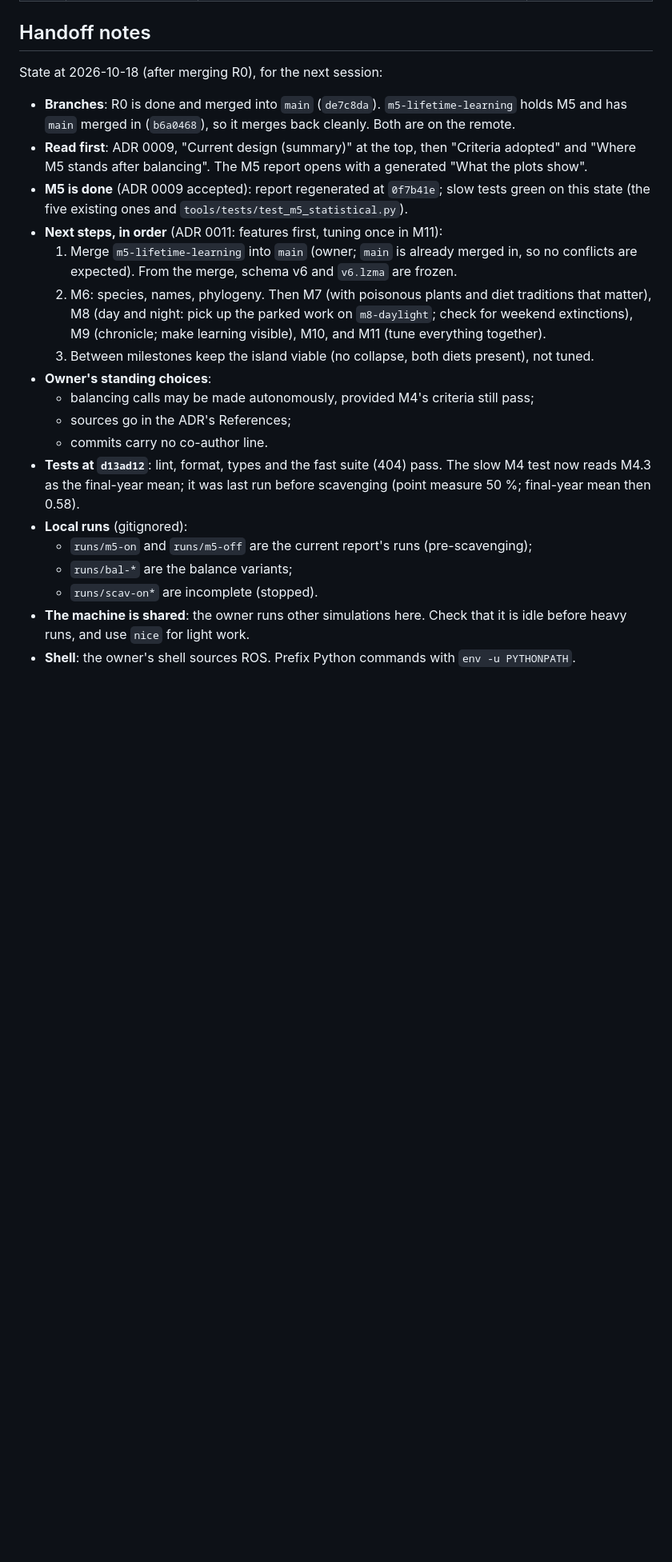
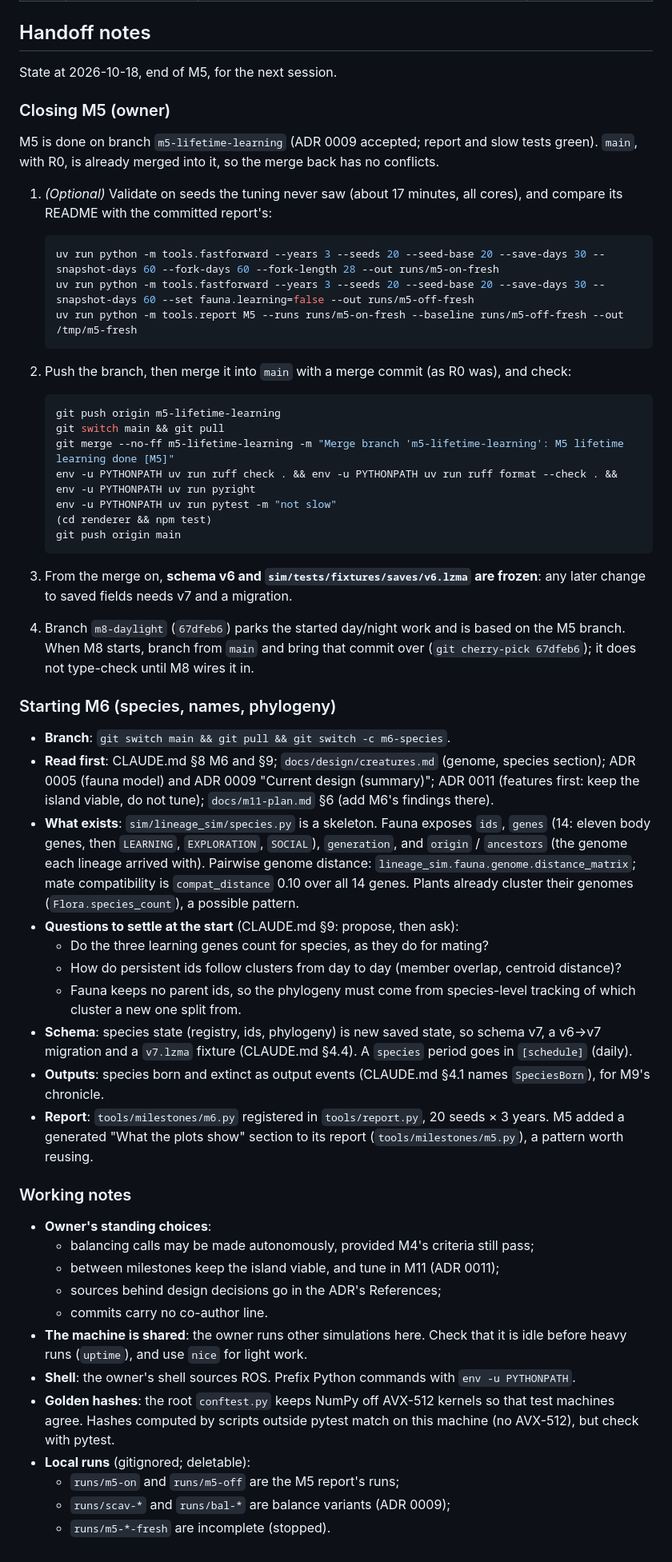
Before and after one commit to mlisi1/Lineage, a Markdown page: docs/milestones.md, the part around one of its changes. Shown at 80% size. GitHub-like rendering; blank space fills up the shorter version.

````diff
--- a/docs/milestones.md
+++ b/docs/milestones.md
@@ -31,37 +31,83 @@ Mirrors CLAUDE.md §8. Update in the same commit that changes a milestone's stat
 
 ## Handoff notes
 
-State at 2026-10-18 (after merging R0), for the next session:
+State at 2026-10-18, end of M5, for the next session.
 
-- **Branches**: R0 is done and merged into `main` (`de7c8da`). `m5-lifetime-learning`
-  holds M5 and has `main` merged in (`b6a0468`), so it merges back cleanly. Both are on
-  the remote.
-- **Read first**: ADR 0009, "Current design (summary)" at the top, then "Criteria
-  adopted" and "Where M5 stands after balancing". The M5 report opens with a generated
-  "What the plots show".
-- **M5 is done** (ADR 0009 accepted): report regenerated at `0f7b41e`; slow tests green on
-  this state (the five existing ones and `tools/tests/test_m5_statistical.py`).
-- **Next steps, in order** (ADR 0011: features first, tuning once in M11):
-  1. Merge `m5-lifetime-learning` into `main` (owner; `main` is already merged in, so no
-     conflicts are expected). From the merge, schema v6 and `v6.lzma` are frozen.
-  2. M6: species, names, phylogeny. Then M7 (with poisonous plants and diet traditions
-     that matter), M8 (day and night: pick up the parked work on `m8-daylight`; check
-     for weekend extinctions), M9 (chronicle; make learning visible), M10, and M11
-     (tune everything together).
-  3. Between milestones keep the island viable (no collapse, both diets present), not
-     tuned.
+### Closing M5 (owner)
+
+M5 is done on branch `m5-lifetime-learning` (ADR 0009 accepted; report and slow tests
+green). `main`, with R0, is already merged into it, so the merge back has no conflicts.
+
+1. *(Optional)* Validate on seeds the tuning never saw (about 17 minutes, all cores),
+   and compare its README with the committed report's:
+
+   ```sh
+   uv run python -m tools.fastforward --years 3 --seeds 20 --seed-base 20 --save-days 30 --snapshot-days 60 --fork-days 60 --fork-length 28 --out runs/m5-on-fresh
+   uv run python -m tools.fastforward --years 3 --seeds 20 --seed-base 20 --save-days 30 --snapshot-days 60 --set fauna.learning=false --out runs/m5-off-fresh
+   uv run python -m tools.report M5 --runs runs/m5-on-fresh --baseline runs/m5-off-fresh --out /tmp/m5-fresh
+   ```
+
+2. Push the branch, then merge it into `main` with a merge commit (as R0 was), and check:
+
+   ```sh
+   git push origin m5-lifetime-learning
+   git switch main && git pull
+   git merge --no-ff m5-lifetime-learning -m "Merge branch 'm5-lifetime-learning': M5 lifetime learning done [M5]"
+   env -u PYTHONPATH uv run ruff check . && env -u PYTHONPATH uv run ruff format --check . && env -u PYTHONPATH uv run pyright
+   env -u PYTHONPATH uv run pytest -m "not slow"
+   (cd renderer && npm test)
+   git push origin main
+   ```
+
+3. From the merge on, **schema v6 and `sim/tests/fixtures/saves/v6.lzma` are frozen**:
+   any later change to saved fields needs v7 and a migration.
+4. Branch `m8-daylight` (`67dfeb6`) parks the started day/night work and is based on the
+   M5 branch. When M8 starts, branch from `main` and bring that commit over
+   (`git cherry-pick 67dfeb6`); it does not type-check until M8 wires it in.
+
+### Starting M6 (species, names, phylogeny)
+
+- **Branch**: `git switch main && git pull && git switch -c m6-species`.
+- **Read first**: CLAUDE.md §8 M6 and §9; `docs/design/creatures.md` (genome, species
+  section); ADR 0005 (fauna model) and ADR 0009 "Current design (summary)"; ADR 0011
+  (features first: keep the island viable, do not tune); `docs/m11-plan.md` §6 (add
+  M6's findings there).
+- **What exists**: `sim/lineage_sim/species.py` is a skeleton. Fauna exposes `ids`,
+  `genes` (14: eleven body genes, then `LEARNING`, `EXPLORATION`, `SOCIAL`),
+  `generation`, and `origin` / `ancestors` (the genome each lineage arrived with).
+  Pairwise genome distance: `lineage_sim.fauna.genome.distance_matrix`; mate compatibility is
+  `compat_distance` 0.10 over all 14 genes. Plants already cluster their genomes
+  (`Flora.species_count`), a possible pattern.
+- **Questions to settle at the start** (CLAUDE.md §9: propose, then ask):
+  - Do the three learning genes count for species, as they do for mating?
+  - How do persistent ids follow clusters from day to day (member overlap, centroid
+    distance)?
+  - Fauna keeps no parent ids, so the phylogeny must come from species-level tracking of
+    which cluster a new one split from.
+- **Schema**: species state (registry, ids, phylogeny) is new saved state, so schema v7,
+  a v6→v7 migration and a `v7.lzma` fixture (CLAUDE.md §4.4). A `species` period goes in
+  `[schedule]` (daily).
+- **Outputs**: species born and extinct as output events (CLAUDE.md §4.1 names
+  `SpeciesBorn`), for M9's chronicle.
+- **Report**: `tools/milestones/m6.py` registered in `tools/report.py`, 20 seeds × 3
+  years. M5 added a generated "What the plots show" section to its report
+  (`tools/milestones/m5.py`), a pattern worth reusing.
+
+### Working notes
+
 - **Owner's standing choices**:
   - balancing calls may be made autonomously, provided M4's criteria still pass;
-  - sources go in the ADR's References;
+  - between milestones keep the island viable, and tune in M11 (ADR 0011);
+  - sources behind design decisions go in the ADR's References;
   - commits carry no co-author line.
-- **Tests at `d13ad12`**: lint, format, types and the fast suite (404) pass. The slow M4
-  test now reads M4.3 as the final-year mean; it was last run before scavenging (point
-  measure 50 %; final-year mean then 0.58).
-- **Local runs** (gitignored):
-  - `runs/m5-on` and `runs/m5-off` are the current report's runs (pre-scavenging);
-  - `runs/bal-*` are the balance variants;
-  - `runs/scav-on*` are incomplete (stopped).
 - **The machine is shared**: the owner runs other simulations here. Check that it is
-  idle before heavy runs, and use `nice` for light work.
+  idle before heavy runs (`uptime`), and use `nice` for light work.
 - **Shell**: the owner's shell sources ROS. Prefix Python commands with
   `env -u PYTHONPATH`.
+- **Golden hashes**: the root `conftest.py` keeps NumPy off AVX-512 kernels so that test
+  machines agree. Hashes computed by scripts outside pytest match on this machine (no
+  AVX-512), but check with pytest.
+- **Local runs** (gitignored; deletable):
+  - `runs/m5-on` and `runs/m5-off` are the M5 report's runs;
+  - `runs/scav-*` and `runs/bal-*` are balance variants (ADR 0009);
+  - `runs/m5-*-fresh` are incomplete (stopped).
````
Also changed, not shown: other parts of docs/milestones.md (+2 -2 lines), CLAUDE.md (+4 -2 lines), docs/m11-plan.md (added, +128 -0 lines).
